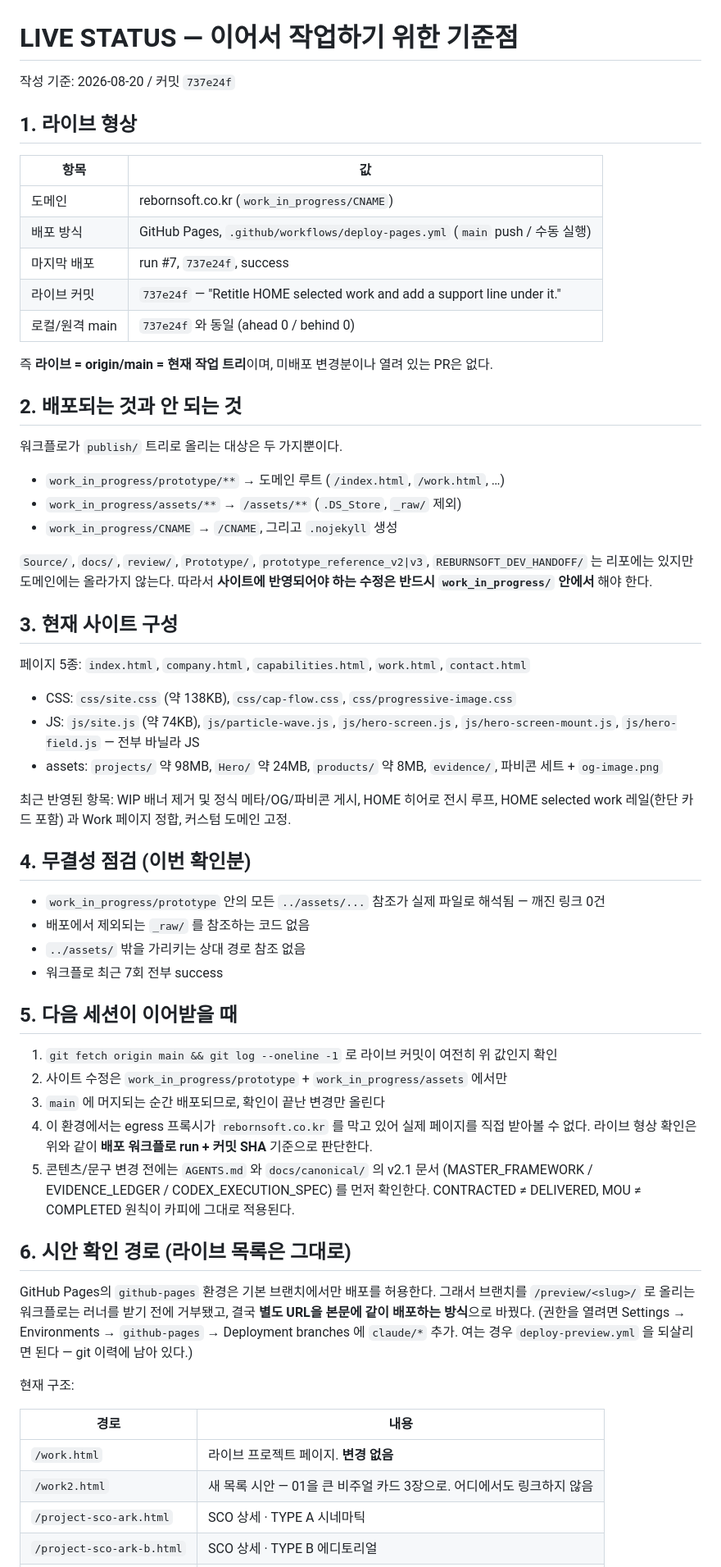
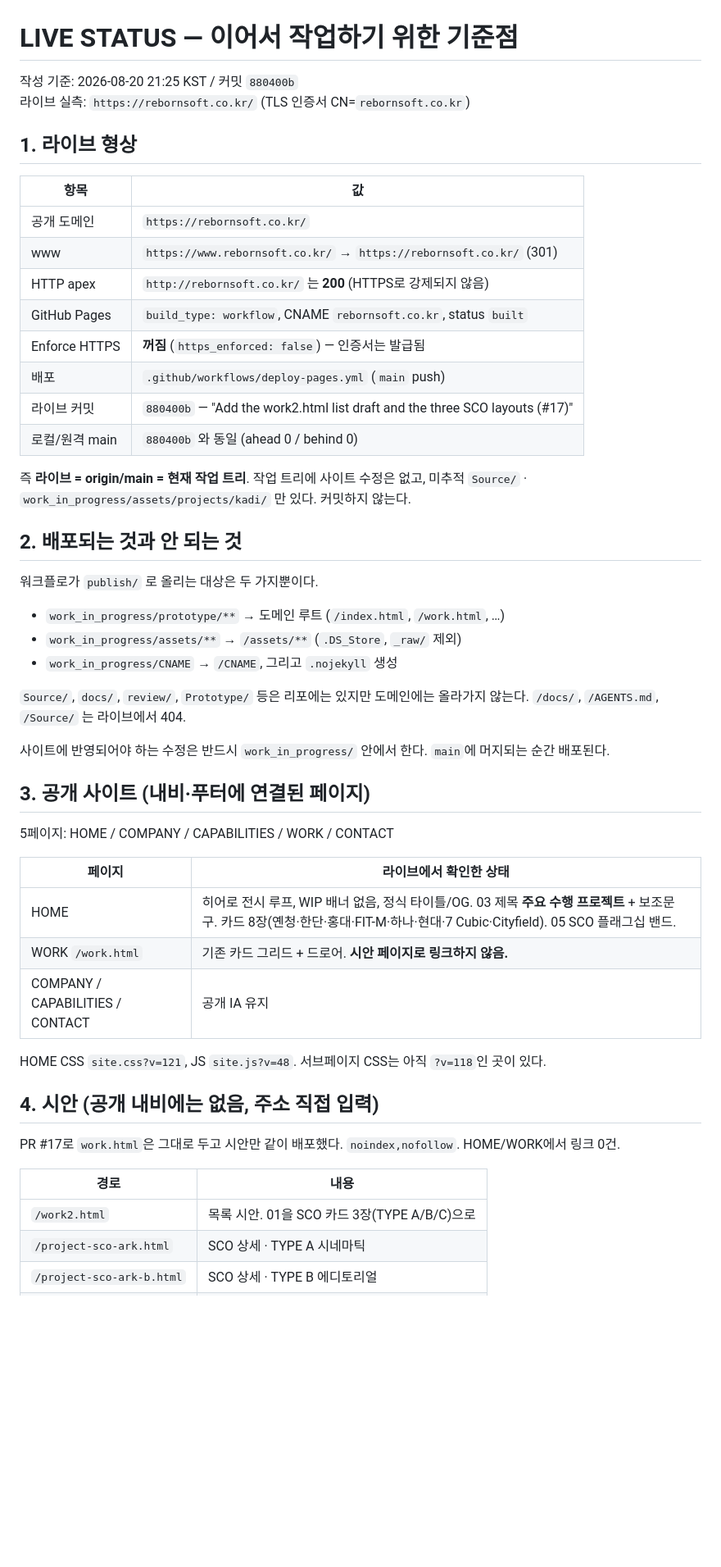
Before and after one commit to james-oh-dot/reborn, a Markdown page: docs/LIVE_STATUS.md, the part around one of its changes. Shown at 82% size. Rendered like a GitHub page; blank space fills up the shorter version.

Commit message:
Refresh the live-status baseline after HTTPS and the SCO drafts landed.
Co-authored-by: Cursor <cursoragent@cursor.com>

```diff
--- a/docs/LIVE_STATUS.md
+++ b/docs/LIVE_STATUS.md
@@ -1,77 +1,55 @@
 # LIVE STATUS — 이어서 작업하기 위한 기준점
 
-작성 기준: 2026-08-20 / 커밋 `737e24f`
+작성 기준: 2026-08-20 21:25 KST / 커밋 `880400b`
+라이브 실측: `https://rebornsoft.co.kr/` (TLS 인증서 CN=`rebornsoft.co.kr`)
 
 ## 1. 라이브 형상
 
 | 항목 | 값 |
 | --- | --- |
-| 도메인 | rebornsoft.co.kr (`work_in_progress/CNAME`) |
-| 배포 방식 | GitHub Pages, `.github/workflows/deploy-pages.yml` (`main` push / 수동 실행) |
-| 마지막 배포 | run #7, `737e24f`, success |
-| 라이브 커밋 | `737e24f` — "Retitle HOME selected work and add a support line under it." |
-| 로컬/원격 main | `737e24f` 와 동일 (ahead 0 / behind 0) |
+| 공개 도메인 | `https://rebornsoft.co.kr/` |
+| www | `https://www.rebornsoft.co.kr/` → `https://rebornsoft.co.kr/` (301) |
+| HTTP apex | `http://rebornsoft.co.kr/` 는 **200** (HTTPS로 강제되지 않음) |
+| GitHub Pages | `build_type: workflow`, CNAME `rebornsoft.co.kr`, status `built` |
+| Enforce HTTPS | **꺼짐** (`https_enforced: false`) — 인증서는 발급됨 |
+| 배포 | `.github/workflows/deploy-pages.yml` (`main` push) |
+| 라이브 커밋 | `880400b` — "Add the work2.html list draft and the three SCO layouts (#17)" |
+| 로컬/원격 main | `880400b` 와 동일 (ahead 0 / behind 0) |
 
-즉 **라이브 = origin/main = 현재 작업 트리**이며, 미배포 변경분이나 열려 있는 PR은 없다.
+즉 **라이브 = origin/main = 현재 작업 트리**. 작업 트리에 사이트 수정은 없고, 미추적 `Source/` · `work_in_progress/assets/projects/kadi/` 만 있다. 커밋하지 않는다.
 
 ## 2. 배포되는 것과 안 되는 것
 
-워크플로가 `publish/` 트리로 올리는 대상은 두 가지뿐이다.
+워크플로가 `publish/` 로 올리는 대상은 두 가지뿐이다.
 
 - `work_in_progress/prototype/**` → 도메인 루트 (`/index.html`, `/work.html`, …)
 - `work_in_progress/assets/**` → `/assets/**` (`.DS_Store`, `_raw/` 제외)
 - `work_in_progress/CNAME` → `/CNAME`, 그리고 `.nojekyll` 생성
 
-`Source/`, `docs/`, `review/`, `Prototype/`, `prototype_reference_v2|v3`,
-`REBURNSOFT_DEV_HANDOFF/` 는 리포에는 있지만 도메인에는 올라가지 않는다.
-따라서 **사이트에 반영되어야 하는 수정은 반드시 `work_in_progress/` 안에서** 해야 한다.
+`Source/`, `docs/`, `review/`, `Prototype/` 등은 리포에는 있지만 도메인에는 올라가지 않는다.
+`/docs/`, `/AGENTS.md`, `/Source/` 는 라이브에서 404.
 
-## 3. 현재 사이트 구성
+사이트에 반영되어야 하는 수정은 반드시 `work_in_progress/` 안에서 한다. `main`에 머지되는 순간 배포된다.
 
-페이지 5종: `index.html`, `company.html`, `capabilities.html`, `work.html`, `contact.html`
+## 3. 공개 사이트 (내비·푸터에 연결된 페이지)
 
-- CSS: `css/site.css` (약 138KB), `css/cap-flow.css`, `css/progressive-image.css`
-- JS: `js/site.js` (약 74KB), `js/particle-wave.js`, `js/hero-screen.js`,
-  `js/hero-screen-mount.js`, `js/hero-field.js` — 전부 바닐라 JS
-- assets: `projects/` 약 98MB, `Hero/` 약 24MB, `products/` 약 8MB, `evidence/`,
-  파비콘 세트 + `og-image.png`
+5페이지: HOME / COMPANY / CAPABILITIES / WORK / CONTACT
 
-최근 반영된 항목: WIP 배너 제거 및 정식 메타/OG/파비콘 게시, HOME 히어로 전시 루프,
-HOME selected work 레일(한단 카드 포함) 과 Work 페이지 정합, 커스텀 도메인 고정.
+| 페이지 | 라이브에서 확인한 상태 |
+| --- | --- |
+| HOME | 히어로 전시 루프, WIP 배너 없음, 정식 타이틀/OG. 03 제목 **주요 수행 프로젝트** + 보조문구. 카드 8장(옌청·한단·홍대·FIT-M·하나·현대·7 Cubic·Cityfield). 05 SCO 플래그십 밴드. |
+| WORK `/work.html` | 기존 카드 그리드 + 드로어. **시안 페이지로 링크하지 않음.** |
+| COMPANY / CAPABILITIES / CONTACT | 공개 IA 유지 |
 
-## 4. 무결성 점검 (이번 확인분)
+HOME CSS `site.css?v=121`, JS `site.js?v=48`. 서브페이지 CSS는 아직 `?v=118`인 곳이 있다.
 
-- `work_in_progress/prototype` 안의 모든 `../assets/...` 참조가 실제 파일로 해석됨 — 깨진 링크 0건
-- 배포에서 제외되는 `_raw/` 를 참조하는 코드 없음
-- `../assets/` 밖을 가리키는 상대 경로 참조 없음
-- 워크플로 최근 7회 전부 success
+## 4. 시안 (공개 내비에는 없음, 주소 직접 입력)
 
-## 5. 다음 세션이 이어받을 때
-
-1. `git fetch origin main && git log --oneline -1` 로 라이브 커밋이 여전히 위 값인지 확인
-2. 사이트 수정은 `work_in_progress/prototype` + `work_in_progress/assets` 에서만
-3. `main` 에 머지되는 순간 배포되므로, 확인이 끝난 변경만 올린다
-4. 이 환경에서는 egress 프록시가 `rebornsoft.co.kr` 를 막고 있어 실제 페이지를
-   직접 받아볼 수 없다. 라이브 형상 확인은 위와 같이 **배포 워크플로 run + 커밋 SHA**
-   기준으로 판단한다.
-5. 콘텐츠/문구 변경 전에는 `AGENTS.md` 와 `docs/canonical/` 의 v2.1 문서
-   (MASTER_FRAMEWORK / EVIDENCE_LEDGER / CODEX_EXECUTION_SPEC) 를 먼저 확인한다.
-   CONTRACTED ≠ DELIVERED, MOU ≠ COMPLETED 원칙이 카피에 그대로 적용된다.
-
-## 6. 시안 확인 경로 (라이브 목록은 그대로)
-
-GitHub Pages의 `github-pages` 환경은 기본 브랜치에서만 배포를 허용한다. 그래서 브랜치를
-`/preview/<slug>/` 로 올리는 워크플로는 러너를 받기 전에 거부됐고, 결국 **별도 URL을 본문에
-같이 배포하는 방식**으로 바꿨다. (권한을 열려면 Settings → Environments → `github-pages` →
-Deployment branches 에 `claude/*` 추가. 여는 경우 `deploy-preview.yml` 을 되살리면 된다 —
-git 이력에 남아 있다.)
-
-현재 구조:
+PR #17로 `work.html`은 그대로 두고 시안만 같이 배포했다. `noindex,nofollow`. HOME/WORK에서 링크 0건.
 
 | 경로 | 내용 |
 | --- | --- |
-| `/work.html` | 라이브 프로젝트 페이지. **변경 없음** |
-| `/work2.html` | 새 목록 시안 — 01을 큰 비주얼 카드 3장으로. 어디에서도 링크하지 않음 |
+| `/work2.html` | 목록 시안. 01을 SCO 카드 3장(TYPE A/B/C)으로 |
 | `/project-sco-ark.html` | SCO 상세 · TYPE A 시네마틱 |
 | `/project-sco-ark-b.html` | SCO 상세 · TYPE B 에디토리얼 |
 | `/project-sco-ark-c.html` | SCO 상세 · TYPE C 인덱스 |
```
Also changed, not shown: other parts of docs/LIVE_STATUS.md (+19 -3 lines).
